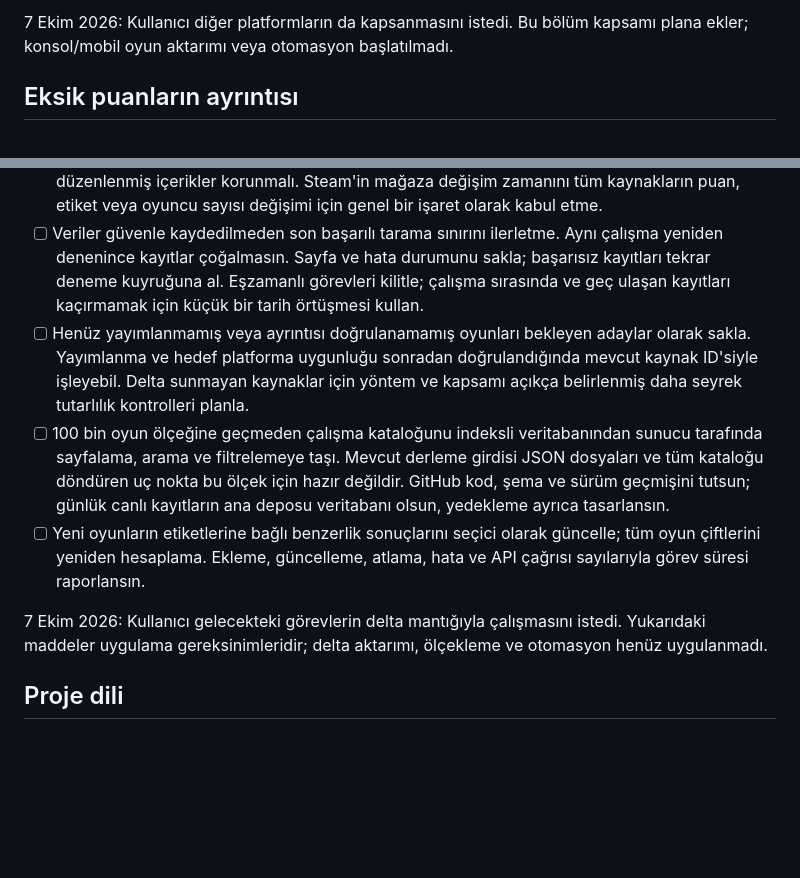
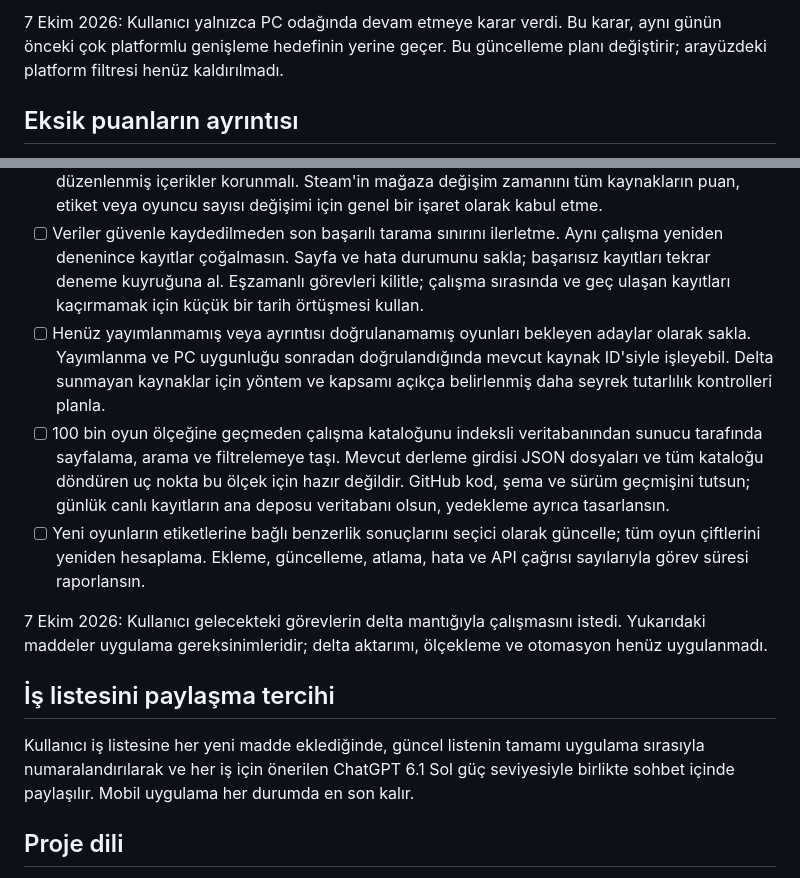
Before and after one commit to equo00/ne-oynasam, a Markdown page: ROADMAP.md, 2 parts joined by grey strips. Rendered like a GitHub page; blank space fills up the shorter version.

```diff
--- a/ROADMAP.md
+++ b/ROADMAP.md
@@ -30,5 +31,5 @@ Her tamamlanan geliştirme uygun kontrollerle doğrulanır, GitHub'a anlamlı bi
 
-7 Ekim 2026: Kullanıcı diğer platformların da kapsanmasını istedi. Bu bölüm kapsamı plana ekler; konsol/mobil oyun aktarımı veya otomasyon başlatılmadı.
+7 Ekim 2026: Kullanıcı yalnızca PC odağında devam etmeye karar verdi. Bu karar, aynı günün önceki çok platformlu genişleme hedefinin yerine geçer. Bu güncelleme planı değiştirir; arayüzdeki platform filtresi henüz kaldırılmadı.
 
 ## Eksik puanların ayrıntısı
 
@@ -53,12 +54,16 @@ Bu iş, kullanıcının 6 Ekim 2026 talebiyle mevcut gezinme ve sabit metin düz
 - [ ] Aday kimliklerini mevcut kayıtlarla indeksli sorgularla karşılaştır. Kaynak ve kaynak oyun ID'si için benzersizlik sağlayan bir kimlik tablosu kullan; kalıcı site oyun ID'sini koru. Başlık üzerinden eşleştirme veya tüm oyun listesini belleğe yükleme kullanma.
 - [ ] Yeni oyun ekleme, mevcut oyun bilgisini yenileme ve gündem ölçümü ayrı görevler olsun. Yeni oyun ekleme görevi yalnızca yeni adayların ayrıntılarını indirsin; mevcut oyunlardaki ilgili değişiklikler ayrı güncelleme kuyruğunda işlensin. Değişmeyen alanlar ve yönetici tarafından düzenlenmiş içerikler korunmalı. Steam'in mağaza değişim zamanını tüm kaynakların puan, etiket veya oyuncu sayısı değişimi için genel bir işaret olarak kabul etme.
 - [ ] Veriler güvenle kaydedilmeden son başarılı tarama sınırını ilerletme. Aynı çalışma yeniden denenince kayıtlar çoğalmasın. Sayfa ve hata durumunu sakla; başarısız kayıtları tekrar deneme kuyruğuna al. Eşzamanlı görevleri kilitle; çalışma sırasında ve geç ulaşan kayıtları kaçırmamak için küçük bir tarih örtüşmesi kullan.
-- [ ] Henüz yayımlanmamış veya ayrıntısı doğrulanamamış oyunları bekleyen adaylar olarak sakla. Yayımlanma ve hedef platforma uygunluğu sonradan doğrulandığında mevcut kaynak ID'siyle işleyebil. Delta sunmayan kaynaklar için yöntem ve kapsamı açıkça belirlenmiş daha seyrek tutarlılık kontrolleri planla.
+- [ ] Henüz yayımlanmamış veya ayrıntısı doğrulanamamış oyunları bekleyen adaylar olarak sakla. Yayımlanma ve PC uygunluğu sonradan doğrulandığında mevcut kaynak ID'siyle işleyebil. Delta sunmayan kaynaklar için yöntem ve kapsamı açıkça belirlenmiş daha seyrek tutarlılık kontrolleri planla.
 - [ ] 100 bin oyun ölçeğine geçmeden çalışma kataloğunu indeksli veritabanından sunucu tarafında sayfalama, arama ve filtrelemeye taşı. Mevcut derleme girdisi JSON dosyaları ve tüm kataloğu döndüren uç nokta bu ölçek için hazır değildir. GitHub kod, şema ve sürüm geçmişini tutsun; günlük canlı kayıtların ana deposu veritabanı olsun, yedekleme ayrıca tasarlansın.
 - [ ] Yeni oyunların etiketlerine bağlı benzerlik sonuçlarını seçici olarak güncelle; tüm oyun çiftlerini yeniden hesaplama. Ekleme, güncelleme, atlama, hata ve API çağrısı sayılarıyla görev süresi raporlansın.
 
 7 Ekim 2026: Kullanıcı gelecekteki görevlerin delta mantığıyla çalışmasını istedi. Yukarıdaki maddeler uygulama gereksinimleridir; delta aktarımı, ölçekleme ve otomasyon henüz uygulanmadı.
 
+## İş listesini paylaşma tercihi
+
+Kullanıcı iş listesine her yeni madde eklediğinde, güncel listenin tamamı uygulama sırasıyla numaralandırılarak ve her iş için önerilen ChatGPT 6.1 Sol güç seviyesiyle birlikte sohbet içinde paylaşılır. Mobil uygulama her durumda en son kalır.
+
 ## Proje dili
 
 GitHub'daki proje açıklamaları, yeni commit mesajları, iş kayıtları ve değişiklik notları Türkçe yazılsın. Teknik kimlikler, API/alan adları, komutlar ve üçüncü tarafların özgün lisans metinleri korunur. Mevcut commit geçmişi yeniden yazılmaz.
```
Also changed, not shown: other parts of ROADMAP.md (+20 -19 lines), README.md (+2 -2 lines).
